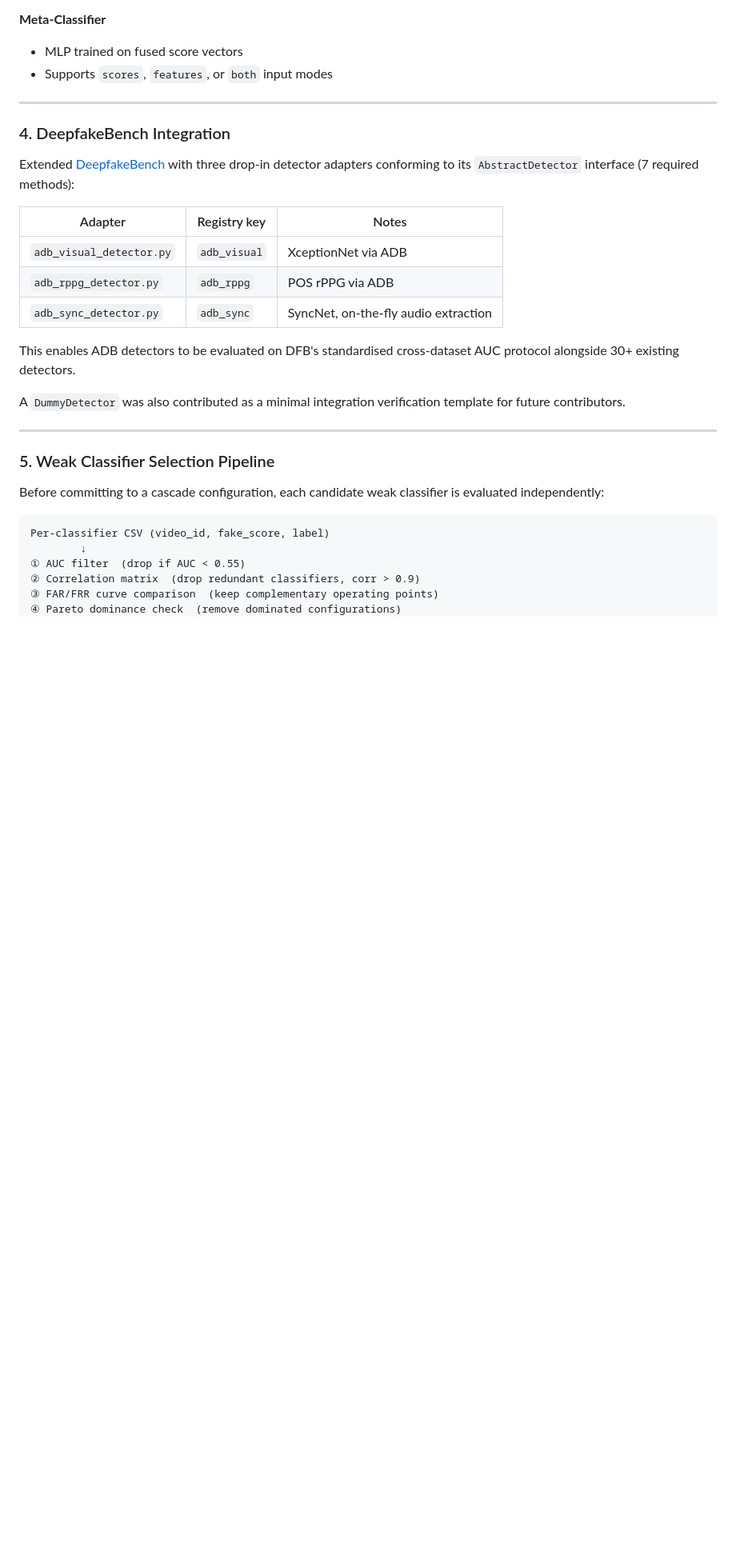
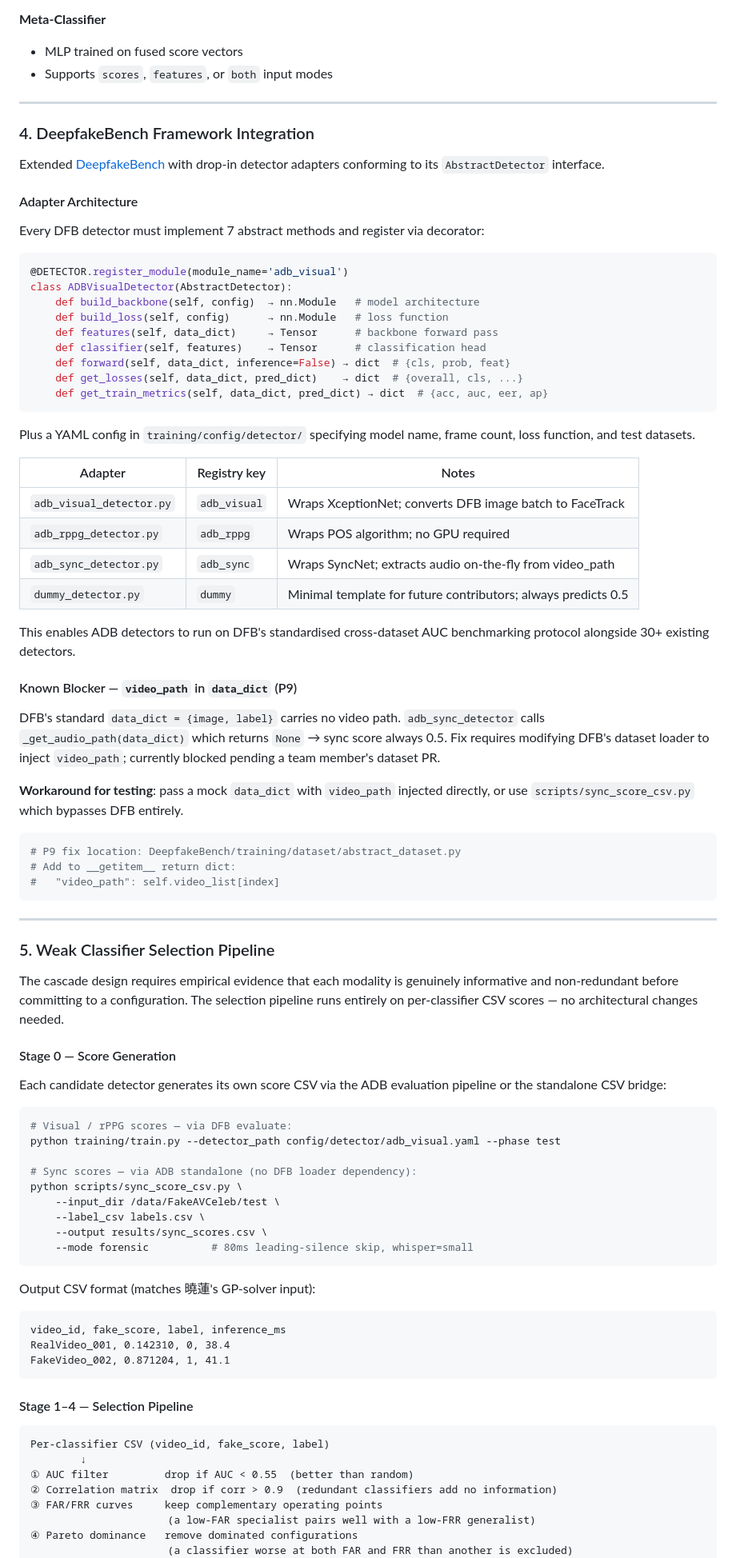
Before and after one commit to nia1003/anti-deepfake-box, a Markdown page: PORTFOLIO.md, the part around one of its changes. Shown at 80% size. Drawn GitHub-style; blank space fills up the shorter version.

Commit message:
docs(portfolio): add DFB framework integration, weak classifier selection, GP-solver cascade planning
Expands Section 4 with AbstractDetector 7-method pattern, adapter table,
and P9 video_path blocker detail. Adds Section 5 with the 4-stage weak
classifier selection pipeline (AUC filter → correlation → FAR/FRR →
Pareto). Adds Section 6 with cascade dual-threshold logic, Pareto-front
search objectives, and the CSV bridge interface to 曉蓮's GP solver.

https://claude.ai/code/session_01ViLWmnWdrQvZuiqrn7sdPQ

````diff
--- a/PORTFOLIO.md
+++ b/PORTFOLIO.md
@@ -110,31 +110,88 @@ Weights determined empirically from per-modality AUC on benchmark datasets.
 
 ---
 
-### 4. DeepfakeBench Integration
+### 4. DeepfakeBench Framework Integration
 
-Extended [DeepfakeBench](https://github.com/SCLBD/DeepfakeBench) with three drop-in detector adapters conforming to its `AbstractDetector` interface (7 required methods):
+Extended [DeepfakeBench](https://github.com/SCLBD/DeepfakeBench) with drop-in detector adapters conforming to its `AbstractDetector` interface.
+
+#### Adapter Architecture
+
+Every DFB detector must implement 7 abstract methods and register via decorator:
+
+```python
+@DETECTOR.register_module(module_name='adb_visual')
+class ADBVisualDetector(AbstractDetector):
+    def build_backbone(self, config)  → nn.Module   # model architecture
+    def build_loss(self, config)      → nn.Module   # loss function
+    def features(self, data_dict)     → Tensor      # backbone forward pass
+    def classifier(self, features)    → Tensor      # classification head
+    def forward(self, data_dict, inference=False) → dict  # {cls, prob, feat}
+    def get_losses(self, data_dict, pred_dict)    → dict  # {overall, cls, ...}
+    def get_train_metrics(self, data_dict, pred_dict) → dict  # {acc, auc, eer, ap}
+```
+
+Plus a YAML config in `training/config/detector/` specifying model name, frame count, loss function, and test datasets.
 
 | Adapter | Registry key | Notes |
 |---------|-------------|-------|
-| `adb_visual_detector.py` | `adb_visual` | XceptionNet via ADB |
-| `adb_rppg_detector.py` | `adb_rppg` | POS rPPG via ADB |
-| `adb_sync_detector.py` | `adb_sync` | SyncNet, on-the-fly audio extraction |
+| `adb_visual_detector.py` | `adb_visual` | Wraps XceptionNet; converts DFB image batch to FaceTrack |
+| `adb_rppg_detector.py` | `adb_rppg` | Wraps POS algorithm; no GPU required |
+| `adb_sync_detector.py` | `adb_sync` | Wraps SyncNet; extracts audio on-the-fly from video_path |
+| `dummy_detector.py` | `dummy` | Minimal template for future contributors; always predicts 0.5 |
 
-This enables ADB detectors to be evaluated on DFB's standardised cross-dataset AUC protocol alongside 30+ existing detectors.
+This enables ADB detectors to run on DFB's standardised cross-dataset AUC benchmarking protocol alongside 30+ existing detectors.
 
-A `DummyDetector` was also contributed as a minimal integration verification template for future contributors.
+#### Known Blocker — `video_path` in `data_dict` (P9)
+
+DFB's standard `data_dict = {image, label}` carries no video path. `adb_sync_detector` calls `_get_audio_path(data_dict)` which returns `None` → sync score always 0.5. Fix requires modifying DFB's dataset loader to inject `video_path`; currently blocked pending a team member's dataset PR.
+
+**Workaround for testing**: pass a mock `data_dict` with `video_path` injected directly, or use `scripts/sync_score_csv.py` which bypasses DFB entirely.
+
+```python
+# P9 fix location: DeepfakeBench/training/dataset/abstract_dataset.py
+# Add to __getitem__ return dict:
+#   "video_path": self.video_list[index]
+```
 
 ---
 
 ### 5. Weak Classifier Selection Pipeline
 
-Before committing to a cascade configuration, each candidate weak classifier is evaluated independently:
+The cascade design requires empirical evidence that each modality is genuinely informative and non-redundant before committing to a configuration. The selection pipeline runs entirely on per-classifier CSV scores — no architectural changes needed.
+
+#### Stage 0 — Score Generation
+
+Each candidate detector generates its own score CSV via the ADB evaluation pipeline or the standalone CSV bridge:
+
+```bash
+# Visual / rPPG scores — via DFB evaluate:
+python training/train.py --detector_path config/detector/adb_visual.yaml --phase test
+
+# Sync scores — via ADB standalone (no DFB loader dependency):
+python scripts/sync_score_csv.py \
+    --input_dir /data/FakeAVCeleb/test \
+    --label_csv labels.csv \
+    --output results/sync_scores.csv \
+    --mode forensic          # 80ms leading-silence skip, whisper=small
+```
+
+Output CSV format (matches 曉蓮's GP-solver input):
+
+```
+video_id, fake_score, label, inference_ms
+RealVideo_001, 0.142310, 0, 38.4
+FakeVideo_002, 0.871204, 1, 41.1
+```
+
+#### Stage 1–4 — Selection Pipeline
 
 ```
 Per-classifier CSV (video_id, fake_score, label)
         ↓
-① AUC filter  (drop if AUC < 0.55)
-② Correlation matrix  (drop redundant classifiers, corr > 0.9)
-③ FAR/FRR curve comparison  (keep complementary operating points)
-④ Pareto dominance check  (remove dominated configurations)
+① AUC filter         drop if AUC < 0.55  (better than random)
+② Correlation matrix  drop if corr > 0.9  (redundant classifiers add no information)
+③ FAR/FRR curves     keep complementary operating points
+                      (a low-FAR specialist pairs well with a low-FRR generalist)
+④ Pareto dominance   remove dominated configurations
+                      (a classifier worse at both FAR and FRR than another is excluded)
         ↓
````
Also changed, not shown: other parts of PORTFOLIO.md (+58 -3 lines).
